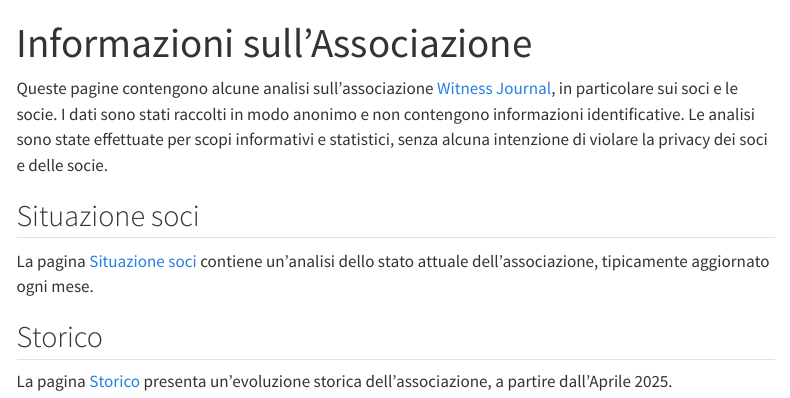
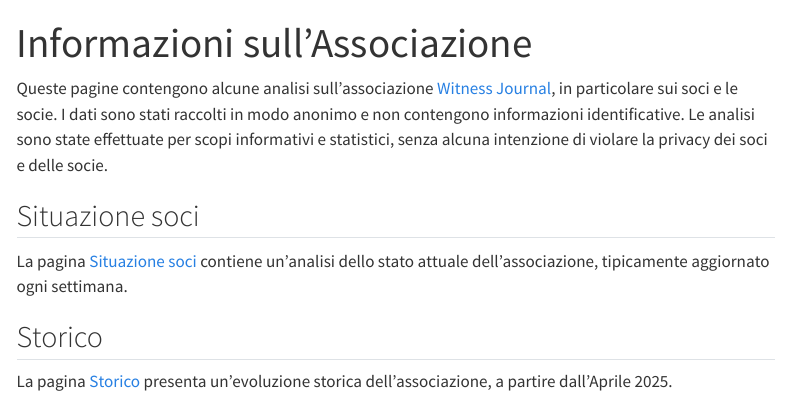
Before and after one commit to Witnessjournal/analisi_soci, a Quarto document (index.qmd): the page in a window 1100 px wide, from its top. Rendered offline with R 4.5, knitr and Pandoc in place of Quarto, with nearby package versions; menus at the side of the page are left out.

```diff
--- a/_quarto.yml
+++ b/_quarto.yml
@@ -7,7 +7,7 @@
   #   - "CNAME"
 website:
   title: "Informazioni su WJ"
-  site-url: "https://witnessjournal.github.io/analisi_soci/"
+  site-url: "https://soci.witnessjournal.com"
   description: "Dati sull'Associazione WJ"
   navbar:
     left:
--- a/index.qmd
+++ b/index.qmd
@@ -7,7 +7,7 @@
 
 ## Situazione soci
 
-La pagina [Situazione soci](situazione_soci.qmd) contiene un'analisi dello stato attuale dell'associazione, tipicamente aggiornato ogni mese.
+La pagina [Situazione soci](situazione_soci.qmd) contiene un'analisi dello stato attuale dell'associazione, tipicamente aggiornato ogni settimana.
 
 
 ## Storico
```
